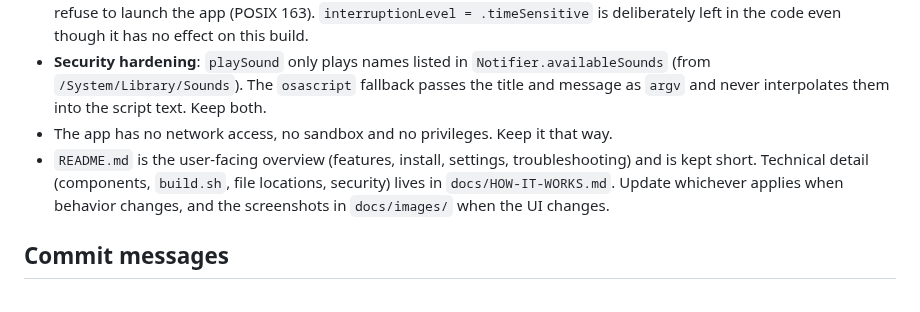
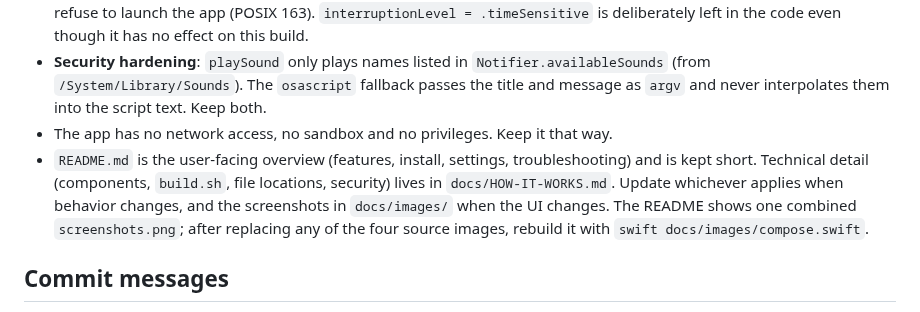
Before and after one commit to pgardikis/flicker, a Markdown page: AGENTS.md, the part around the change. GitHub-like rendering.

```diff
--- a/AGENTS.md
+++ b/AGENTS.md
@@ -30,7 +30,7 @@ A macOS 14+ menu bar app (SwiftUI `MenuBarExtra`, no Dock icon via `LSUIElement`
 - **Ad-hoc signing with hardened runtime** (`codesign --options runtime --sign -`) is required for notifications and launch at login. Do **not** add entitlements such as `com.apple.developer.usernotifications.time-sensitive`. They need a provisioning profile from a paid Apple Developer Program membership, and in an ad-hoc signature they make AMFI refuse to launch the app (POSIX 163). `interruptionLevel = .timeSensitive` is deliberately left in the code even though it has no effect on this build.
 - **Security hardening**: `playSound` only plays names listed in `Notifier.availableSounds` (from `/System/Library/Sounds`). The `osascript` fallback passes the title and message as `argv` and never interpolates them into the script text. Keep both.
 - The app has no network access, no sandbox and no privileges. Keep it that way.
-- `README.md` is the user-facing overview (features, install, settings, troubleshooting) and is kept short. Technical detail (components, `build.sh`, file locations, security) lives in `docs/HOW-IT-WORKS.md`. Update whichever applies when behavior changes, and the screenshots in `docs/images/` when the UI changes.
+- `README.md` is the user-facing overview (features, install, settings, troubleshooting) and is kept short. Technical detail (components, `build.sh`, file locations, security) lives in `docs/HOW-IT-WORKS.md`. Update whichever applies when behavior changes, and the screenshots in `docs/images/` when the UI changes. The README shows one combined `screenshots.png`; after replacing any of the four source images, rebuild it with `swift docs/images/compose.swift`.
 
 ## Commit messages
 
```
Also changed, not shown: README.md (+1 -4 lines), docs/HOW-IT-WORKS.md (+1 -1 lines), docs/images/panel-dark.png, docs/images/panel-light.png, docs/images/screenshots.png (added), 1 other file.
